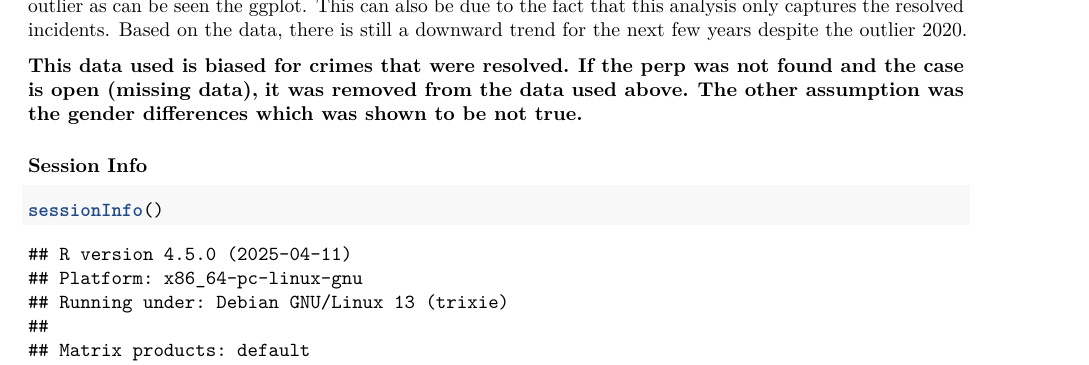
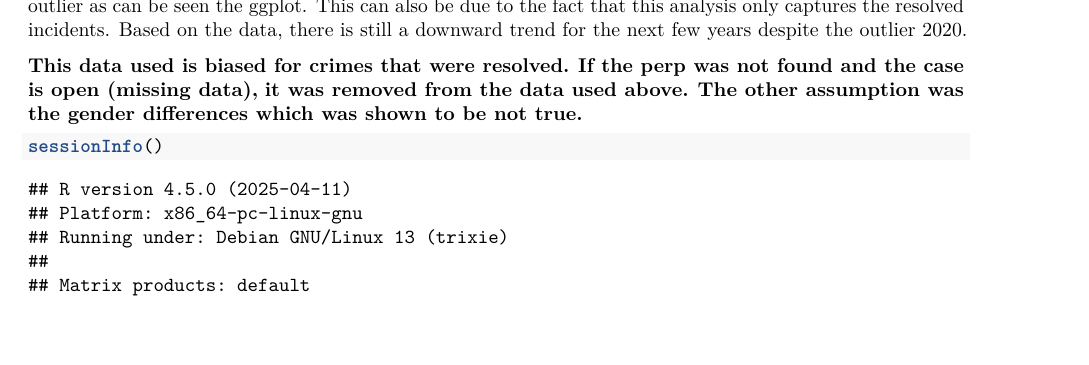
Before and after one commit to j7kaurm/Boulder_Data, an R Markdown document (NYAssignment.Rmd): part of page 4 of 5, cut so that both start at the same text, the shorter picture padded with empty space. Rendered offline with R 4.5, knitr and Pandoc, then LaTeX, with nearby package versions; some code elsewhere in the file could not run offline.

Commit message:
Update NYAssignment.Rmd

````diff
--- a/NYAssignment.Rmd
+++ b/NYAssignment.Rmd
@@ -117,7 +117,6 @@ Based on the data, there is still a downward trend for the next few years despit
 **it was removed from the data used above.**
 **The other assumption was the gender differences which was shown to be not true.**
 
-### Session Info
 ```{r session_info}
 sessionInfo()
 ```
````
